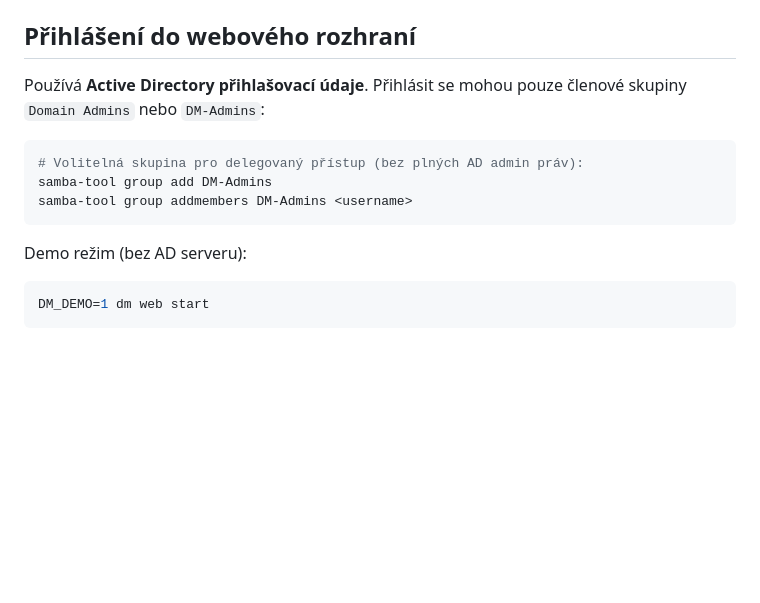
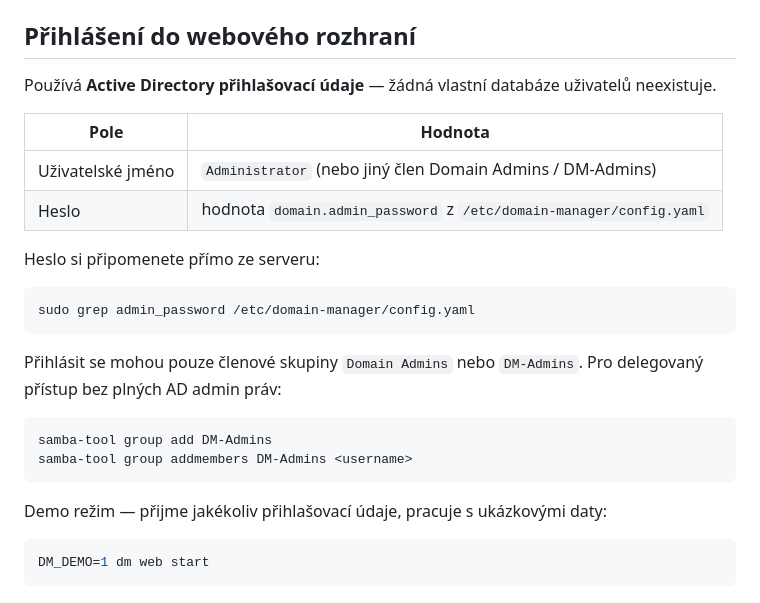
Before and after one commit to norocz/Dominator, a Markdown page: README.md, the part around the change. Rendered like a GitHub page; blank space fills up the shorter version.

Commit message:
Aktualizace nápovědy.

````diff
--- a/README.md
+++ b/README.md
@@ -143,16 +143,28 @@ Otevřete `http://<dc1_ip>:8000/`
 
 ## Přihlášení do webového rozhraní
 
-Používá **Active Directory přihlašovací údaje**. Přihlásit se mohou
-pouze členové skupiny `Domain Admins` nebo `DM-Admins`:
+Používá **Active Directory přihlašovací údaje** — žádná vlastní databáze uživatelů neexistuje.
+
+| Pole | Hodnota |
+|------|---------|
+| Uživatelské jméno | `Administrator` (nebo jiný člen Domain Admins / DM-Admins) |
+| Heslo | hodnota `domain.admin_password` z `/etc/domain-manager/config.yaml` |
+
+Heslo si připomenete přímo ze serveru:
 
 ```bash
-# Volitelná skupina pro delegovaný přístup (bez plných AD admin práv):
+sudo grep admin_password /etc/domain-manager/config.yaml
+```
+
+Přihlásit se mohou pouze členové skupiny `Domain Admins` nebo `DM-Admins`.
+Pro delegovaný přístup bez plných AD admin práv:
+
+```bash
 samba-tool group add DM-Admins
 samba-tool group addmembers DM-Admins <username>
 ```
 
-Demo režim (bez AD serveru):
+Demo režim — přijme jakékoliv přihlašovací údaje, pracuje s ukázkovými daty:
 
 ```bash
 DM_DEMO=1 dm web start
````
